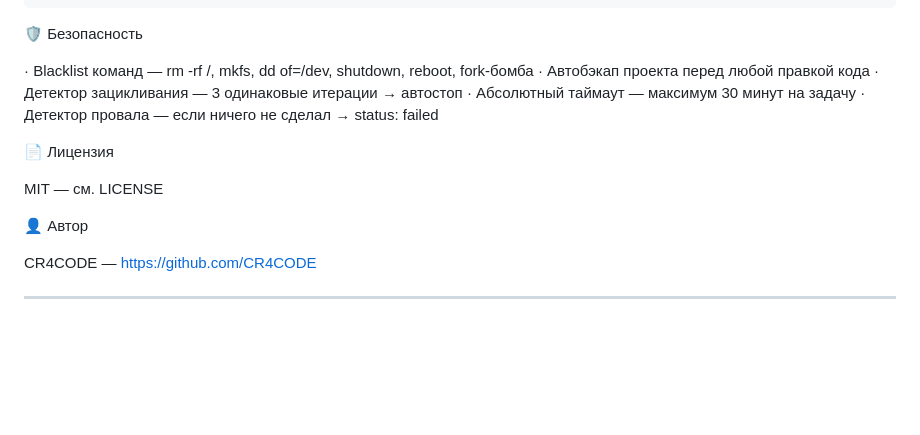
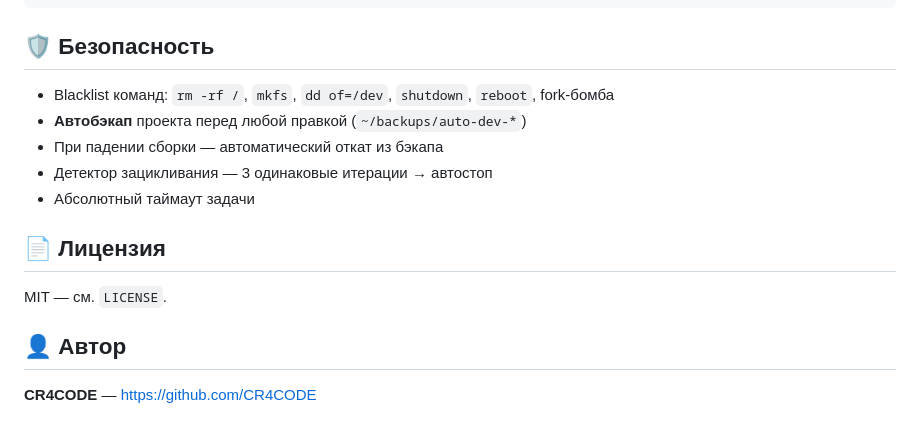
Before and after one commit to CR4CODE/Termux-Assistant-AI, a Markdown page: README.md, the part around one of its changes. Rendered like a GitHub page; blank space fills up the shorter version.

````diff
--- a/README.md
+++ b/README.md
@@ -157,20 +168,18 @@ ai-router "открой гитхаб"
 ai-dev "задача"
 ```
 
-🛡 Безопасность
+## 🛡 Безопасность
 
-· Blacklist команд — rm -rf /, mkfs, dd of=/dev, shutdown, reboot, fork-бомба
-· Автобэкап проекта перед любой правкой кода
-· Детектор зацикливания — 3 одинаковые итерации → автостоп
-· Абсолютный таймаут — максимум 30 минут на задачу
-· Детектор провала — если ничего не сделал → status: failed
+- Blacklist команд: `rm -rf /`, `mkfs`, `dd of=/dev`, `shutdown`, `reboot`, fork-бомба
+- **Автобэкап** проекта перед любой правкой (`~/backups/auto-dev-*`)
+- При падении сборки — автоматический откат из бэкапа
+- Детектор зацикливания — 3 одинаковые итерации → автостоп
+- Абсолютный таймаут задачи
 
-📄 Лицензия
+## 📄 Лицензия
 
-MIT — см. LICENSE
+MIT — см. `LICENSE`.
 
-👤 Автор
+## 👤 Автор
 
-CR4CODE — https://github.com/CR4CODE
-
----
+**CR4CODE** — https://github.com/CR4CODE
````
Also changed, not shown: other parts of README.md (+97 -86 lines).
